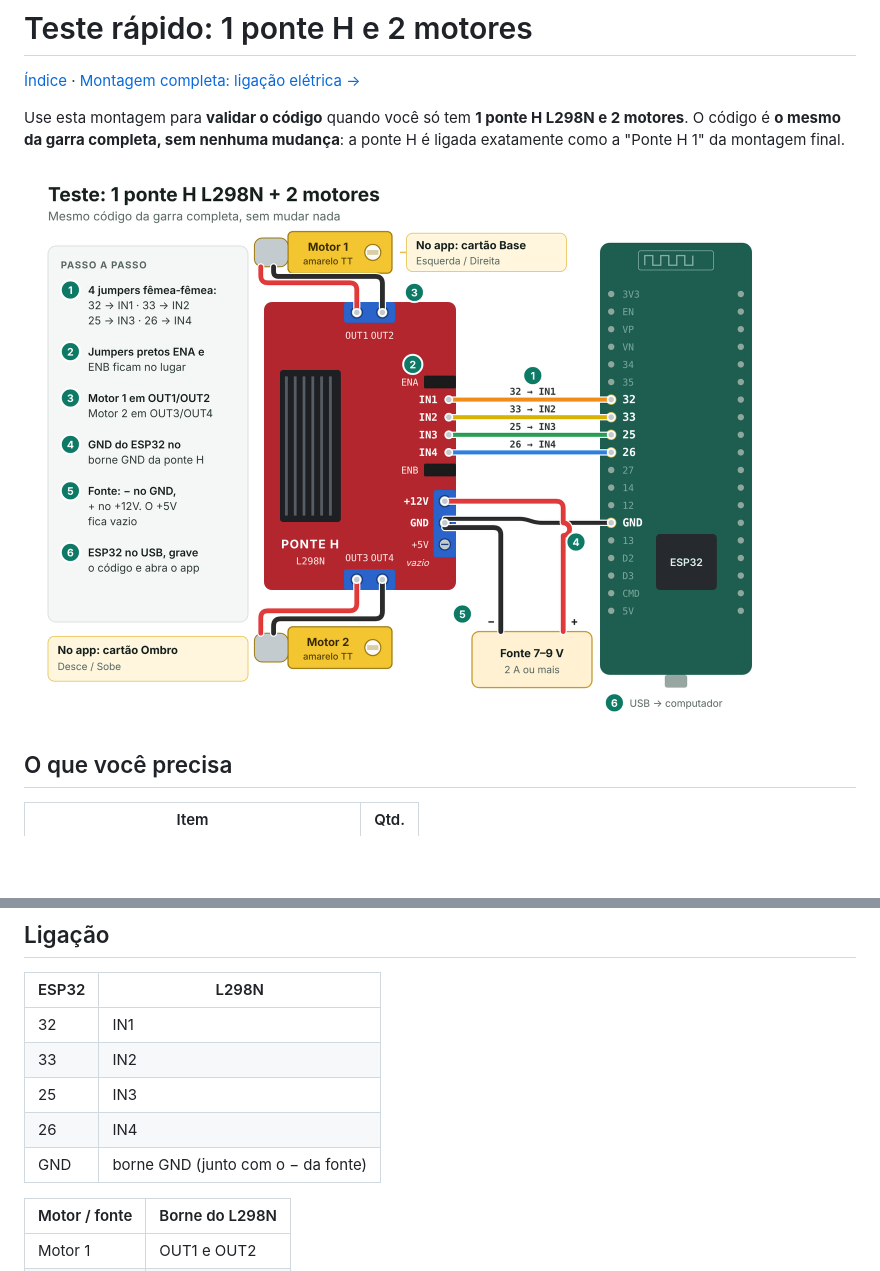
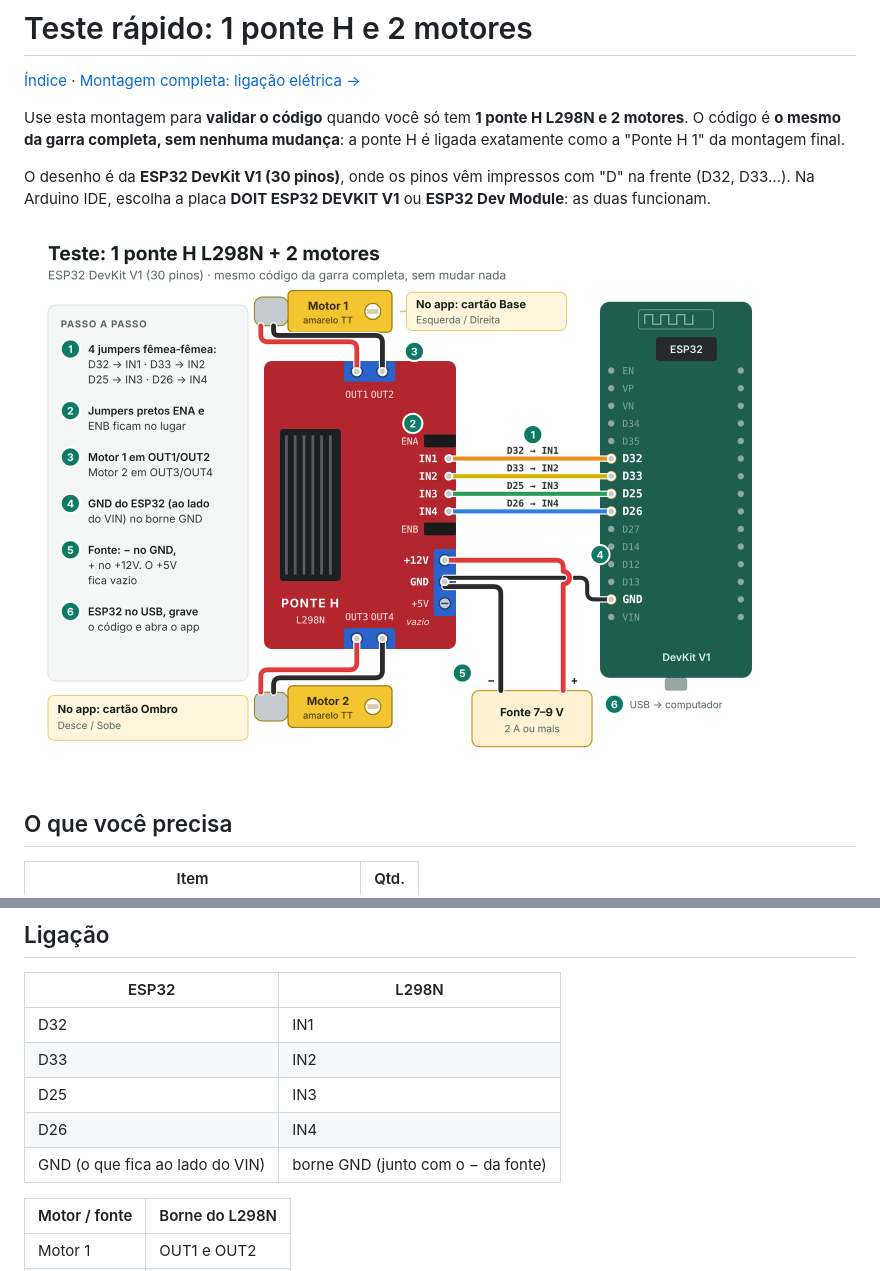
Before and after one commit to Guitinz11/pfinal, a Markdown page: tutorial/00-teste-rapido.md, 2 parts joined by grey strips. Drawn GitHub-style; pictures changed too: docs/img/teste-1-ponte-h.png; blank space fills up the shorter version.

Commit message:
Teste rápido desenhado para a ESP32 DevKit V1 (30 pinos) e notas de compatibilidade
Co-Authored-By: Claude Opus 5.5 <noreply@anthropic.com>
Claude-Session: https://claude.ai/code/session_019YX8GapXrWfQfoPvT8Z6v4

```diff
--- a/tutorial/00-teste-rapido.md
+++ b/tutorial/00-teste-rapido.md
@@ -5,6 +5,9 @@
 Use esta montagem para **validar o código** quando você só tem **1 ponte H L298N e 2 motores**.
 O código é **o mesmo da garra completa, sem nenhuma mudança**: a ponte H é ligada exatamente
 como a "Ponte H 1" da montagem final.
+
+O desenho é da **ESP32 DevKit V1 (30 pinos)**, onde os pinos vêm impressos com "D" na frente
+(D32, D33…). Na Arduino IDE, escolha a placa **DOIT ESP32 DEVKIT V1** ou **ESP32 Dev Module**: as duas funcionam.
 
 ![Teste com 1 ponte H L298N e 2 motores: pinos 32, 33, 25 e 26 do ESP32 nas entradas IN1 a IN4, motores nos bornes OUT, fonte e GND do ESP32 nos bornes de alimentação](../docs/img/teste-1-ponte-h.png)
 
@@ -26,11 +29,11 @@ Não precisa de protoboard: o fio − da fonte e o jumper do GND do ESP32 vão j
 
 | ESP32 | L298N |
 |---|---|
-| 32 | IN1 |
-| 33 | IN2 |
-| 25 | IN3 |
-| 26 | IN4 |
-| GND | borne GND (junto com o − da fonte) |
+| D32 | IN1 |
+| D33 | IN2 |
+| D25 | IN3 |
+| D26 | IN4 |
+| GND (o que fica ao lado do VIN) | borne GND (junto com o − da fonte) |
 
 | Motor / fonte | Borne do L298N |
 |---|---|
```
Also changed, not shown: tutorial/03-gravar-firmware.md (+1 -1 lines), tutorial/04-ligacao-eletrica.md (+4 -0 lines), 1 other file.
